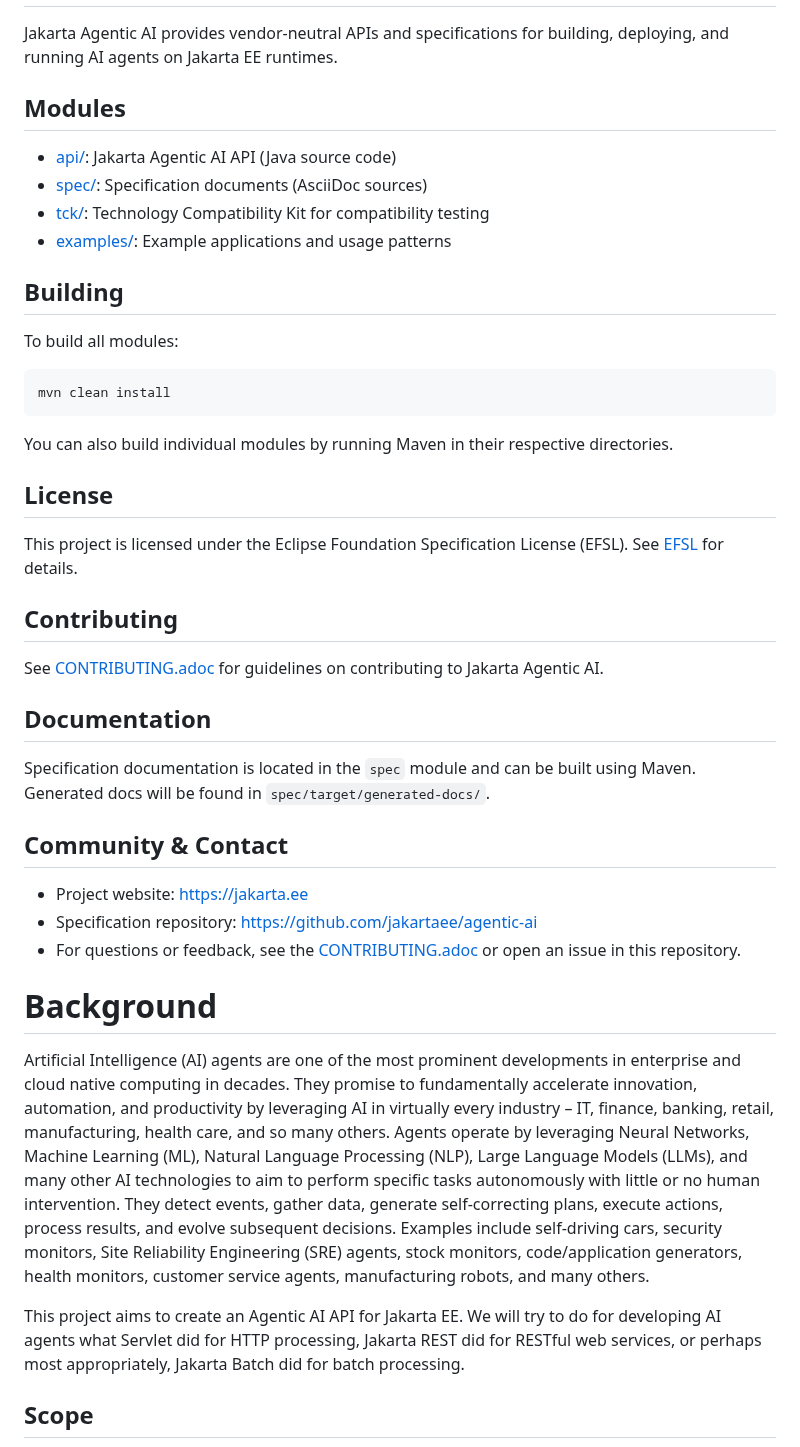
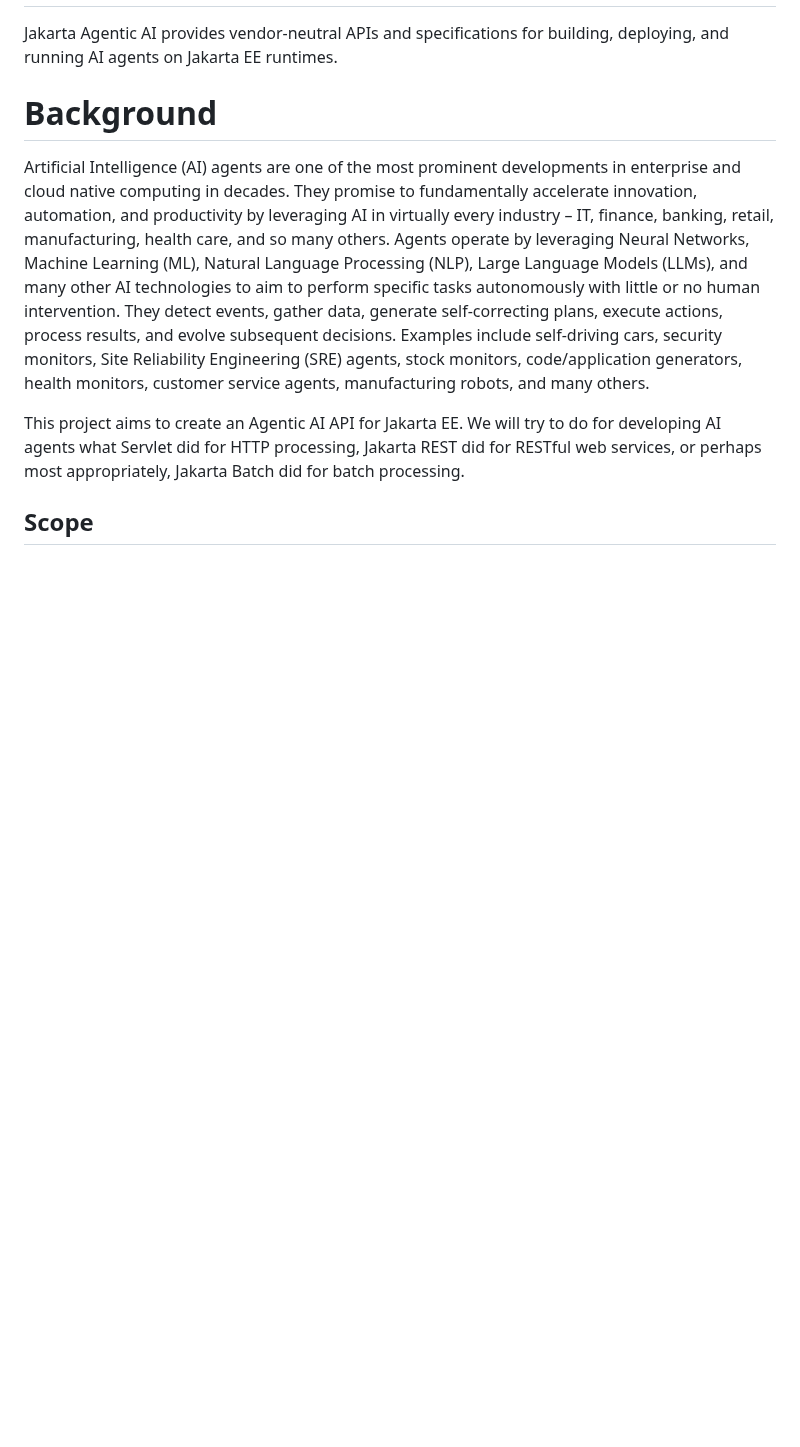
Before and after one commit to jakartaee/agentic-ai, a Markdown page: README.md, the part around one of its changes. GitHub-like rendering; blank space fills up the shorter version.

Commit message:
Clean up

````diff
--- a/README.md
+++ b/README.md
@@ -2,42 +2,8 @@
 
 Jakarta Agentic AI provides vendor-neutral APIs and specifications for building, deploying, and running AI agents on Jakarta EE runtimes.
 
-## Modules
-- [api/](api/): Jakarta Agentic AI API (Java source code)
-- [spec/](spec/): Specification documents (AsciiDoc sources)
-- [tck/](tck/): Technology Compatibility Kit for compatibility testing
-- [examples/](examples/): Example applications and usage patterns
+# Background
 
-## Building
-
-To build all modules:
-
-```
-mvn clean install
-```
-
-You can also build individual modules by running Maven in their respective directories.
-
-## License
-
-This project is licensed under the Eclipse Foundation Specification License (EFSL).
-See [EFSL](https://www.eclipse.org/legal/efsl.php) for details.
-
-## Contributing
-
-See [CONTRIBUTING.adoc](CONTRIBUTING.adoc) for guidelines on contributing to Jakarta Agentic AI.
-
-## Documentation
-
-Specification documentation is located in the `spec` module and can be built using Maven. Generated docs will be found in `spec/target/generated-docs/`.
-
-## Community & Contact
-
-- Project website: https://jakarta.ee
-- Specification repository: https://github.com/jakartaee/agentic-ai
-- For questions or feedback, see the [CONTRIBUTING.adoc](CONTRIBUTING.adoc) or open an issue in this repository.
-
-# Background
 Artificial Intelligence (AI) agents are one of the most prominent developments in enterprise and cloud native computing in decades. They promise to fundamentally accelerate innovation, automation, and productivity by leveraging AI in virtually every industry – IT, finance, banking, retail, manufacturing, health care, and so many others. Agents operate by leveraging Neural Networks, Machine Learning (ML), Natural Language Processing (NLP), Large Language Models (LLMs), and many other AI technologies to aim to perform specific tasks autonomously with little or no human intervention. They detect events, gather data, generate self-correcting plans, execute actions, process results, and evolve subsequent decisions. Examples include self-driving cars, security monitors, Site Reliability Engineering (SRE) agents, stock monitors, code/application generators, health monitors, customer service agents, manufacturing robots, and many others.
 
 This project aims to create an Agentic AI API for Jakarta EE. We will try to do for developing AI agents what Servlet did for HTTP processing, Jakarta REST did for RESTful web services, or perhaps most appropriately, Jakarta Batch did for batch processing.
````
Also changed, not shown: other parts of README.md (+11 -1 lines).
